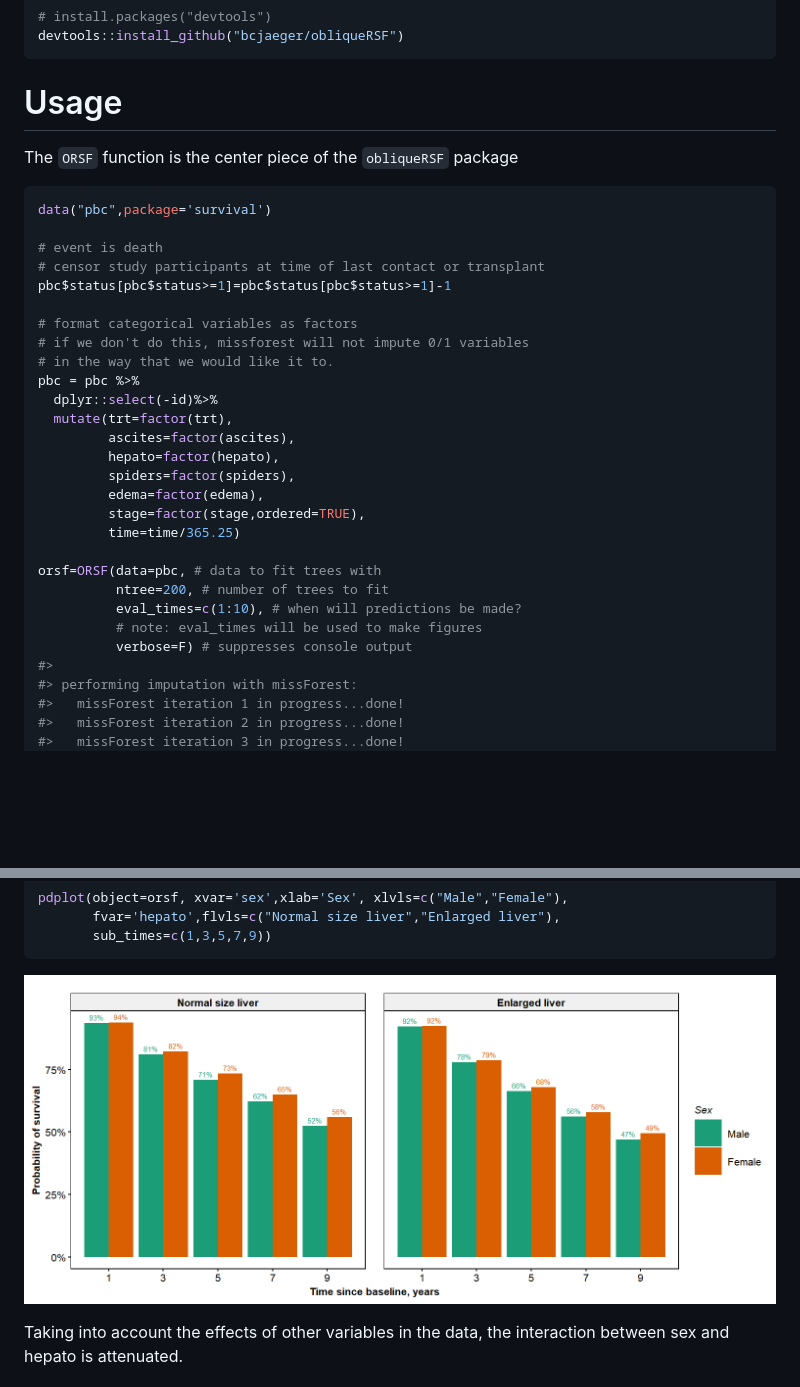
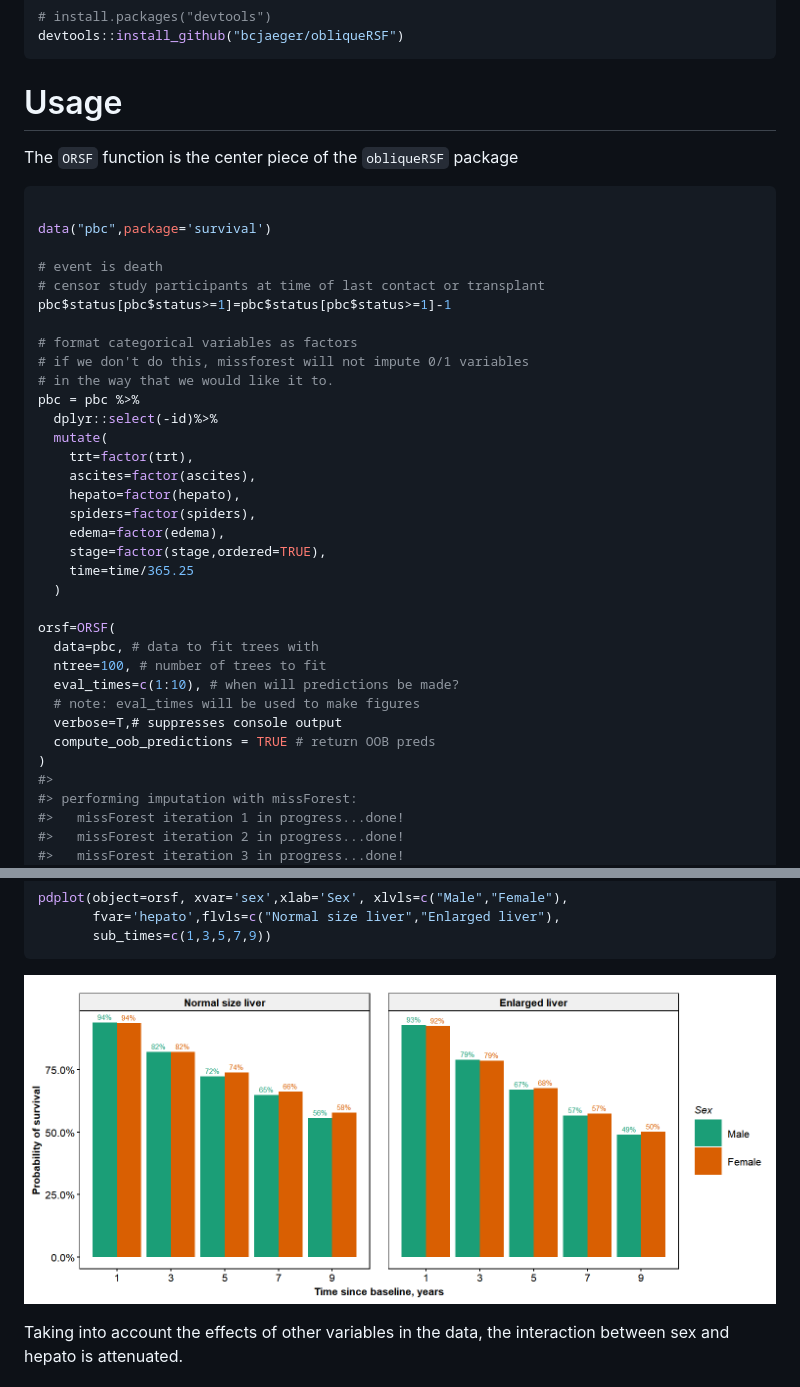
Before and after one commit to bcjaeger/obliqueRSF, a Markdown page: README.md, 2 parts joined by grey strips. Drawn GitHub-style; pictures changed too: man/figures/pdplot1-1.png; blank space fills up the shorter version.

Commit message:
simplify the readme

````diff
--- a/README.md
+++ b/README.md
@@ -21,6 +21,7 @@ Usage
 The `ORSF` function is the center piece of the `obliqueRSF` package
 
 ``` r
+
 data("pbc",package='survival')
 
 # event is death
@@ -32,19 +33,24 @@ pbc$status[pbc$status>=1]=pbc$status[pbc$status>=1]-1
 # in the way that we would like it to.
 pbc = pbc %>%
   dplyr::select(-id)%>%
-  mutate(trt=factor(trt),
-         ascites=factor(ascites),
-         hepato=factor(hepato),
-         spiders=factor(spiders),
-         edema=factor(edema),
-         stage=factor(stage,ordered=TRUE),
-         time=time/365.25)
+  mutate(
+    trt=factor(trt),
+    ascites=factor(ascites),
+    hepato=factor(hepato),
+    spiders=factor(spiders),
+    edema=factor(edema),
+    stage=factor(stage,ordered=TRUE),
+    time=time/365.25
+  )
 
-orsf=ORSF(data=pbc, # data to fit trees with
-          ntree=200, # number of trees to fit
-          eval_times=c(1:10), # when will predictions be made?
-          # note: eval_times will be used to make figures
-          verbose=F) # suppresses console output
+orsf=ORSF(
+  data=pbc, # data to fit trees with
+  ntree=100, # number of trees to fit
+  eval_times=c(1:10), # when will predictions be made?
+  # note: eval_times will be used to make figures
+  verbose=T,# suppresses console output
+  compute_oob_predictions = TRUE # return OOB preds
+)
 #>
 #> performing imputation with missForest:
 #>   missForest iteration 1 in progress...done!
````
Also changed, not shown: other parts of README.md (+105 -139 lines), man/figures/vdplot1-1.png, man/figures/vdplot2-1.png, man/figures/vdplot3-1.png, 3 other files.
